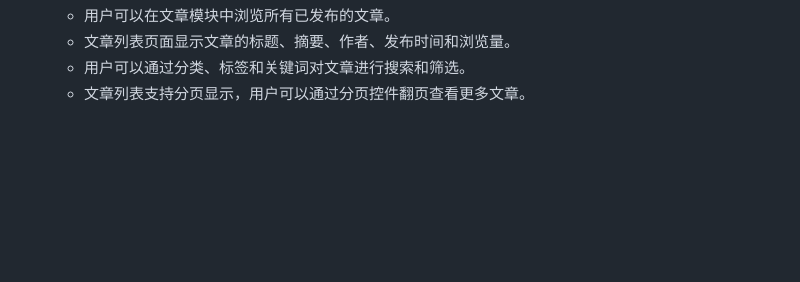
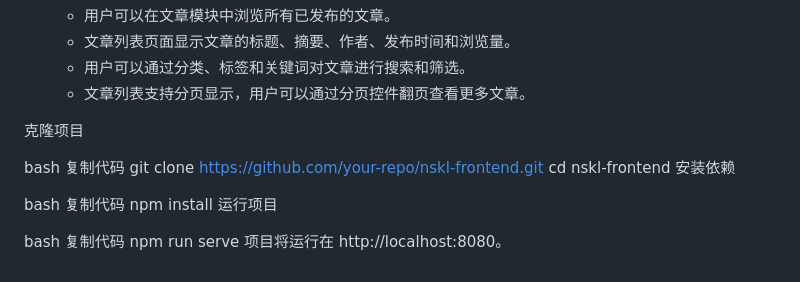
Before and after one commit to xiyuliu509/NSKL, a Markdown page: README.md, the part around the change. Rendered like a GitHub page; blank space fills up the shorter version.

Commit message:
Update README.md
项目开发环境、项目功能、项目运行构建

```diff
--- a/README.md
+++ b/README.md
@@ -126,3 +126,21 @@ NSKL-程序猿共享交流中心，旨在为程序员提供一个分享和交流
     - 文章列表页面显示文章的标题、摘要、作者、发布时间和浏览量。
     - 用户可以通过分类、标签和关键词对文章进行搜索和筛选。
     - 文章列表支持分页显示，用户可以通过分页控件翻页查看更多文章。
+
+克隆项目
+
+bash
+复制代码
+git clone https://github.com/your-repo/nskl-frontend.git
+cd nskl-frontend
+安装依赖
+
+bash
+复制代码
+npm install
+运行项目
+
+bash
+复制代码
+npm run serve
+项目将运行在 http://localhost:8080。
```
